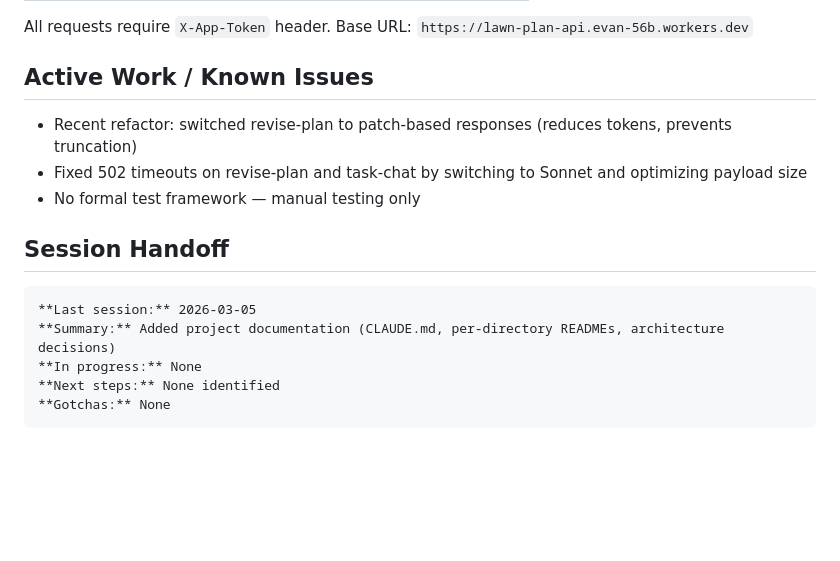
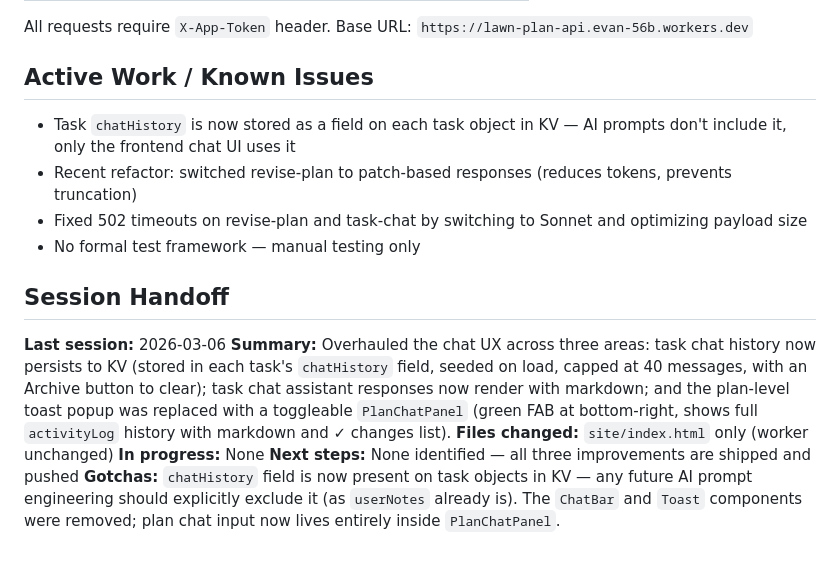
Before and after one commit to evanart/lawncaretracker, a Markdown page: CLAUDE.md, the part around the change. GitHub-like rendering; blank space fills up the shorter version.

Commit message:
Update CLAUDE.md with session handoff for chat UX improvements
Co-Authored-By: Claude Sonnet 4.6 <noreply@anthropic.com>

````diff
--- a/CLAUDE.md
+++ b/CLAUDE.md
@@ -73,16 +73,16 @@ All requests require `X-App-Token` header. Base URL: `https://lawn-plan-api.evan
 
 ## Active Work / Known Issues
 
+- Task `chatHistory` is now stored as a field on each task object in KV — AI prompts don't include it, only the frontend chat UI uses it
 - Recent refactor: switched revise-plan to patch-based responses (reduces tokens, prevents truncation)
 - Fixed 502 timeouts on revise-plan and task-chat by switching to Sonnet and optimizing payload size
 - No formal test framework — manual testing only
 
 ## Session Handoff
 
-```
-**Last session:** 2026-03-05
-**Summary:** Added project documentation (CLAUDE.md, per-directory READMEs, architecture decisions)
+**Last session:** 2026-03-06
+**Summary:** Overhauled the chat UX across three areas: task chat history now persists to KV (stored in each task's `chatHistory` field, seeded on load, capped at 40 messages, with an Archive button to clear); task chat assistant responses now render with markdown; and the plan-level toast popup was replaced with a toggleable `PlanChatPanel` (green FAB at bottom-right, shows full `activityLog` history with markdown and ✓ changes list).
+**Files changed:** `site/index.html` only (worker unchanged)
 **In progress:** None
-**Next steps:** None identified
-**Gotchas:** None
-```
+**Next steps:** None identified — all three improvements are shipped and pushed
+**Gotchas:** `chatHistory` field is now present on task objects in KV — any future AI prompt engineering should explicitly exclude it (as `userNotes` already is). The `ChatBar` and `Toast` components were removed; plan chat input now lives entirely inside `PlanChatPanel`.
````
